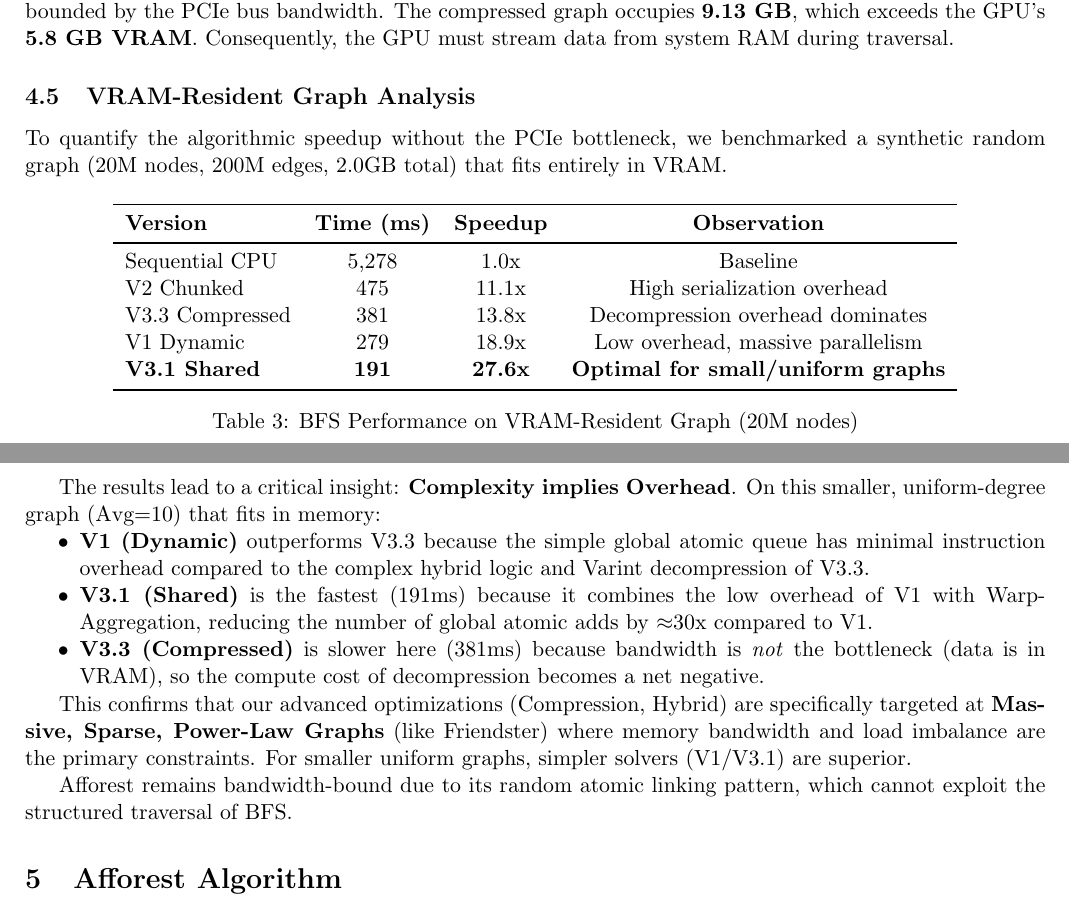
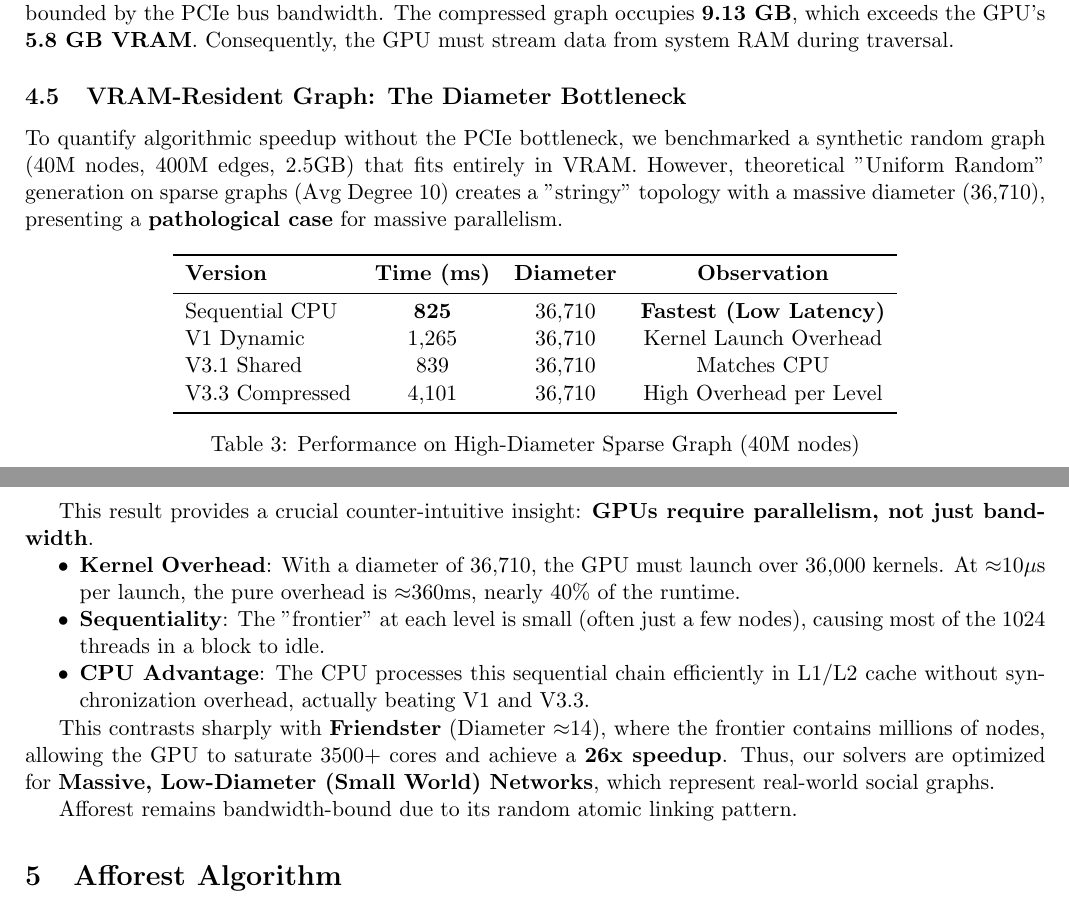
Before and after one commit to EvangelosMoschou/PkDSProject3, a LaTeX paper (Report/report.tex): two parts of pages 3 and 4 of 4, joined at a grey line, cut so that both start at the same text. Compiled offline with pdfLaTeX.

Commit message:
Add Pathological Case analysis (Diameter Bottleneck) to report and update synthetic generator

```diff
--- a/Report/report.tex
+++ b/Report/report.tex
@@ -210,35 +210,34 @@ The 26.1x speedup over CPU is achieved through:
 
 It is important to note that the absolute performance (and thus the speedup) on Friendster is strictly bounded by the PCIe bus bandwidth. The compressed graph occupies \textbf{9.13 GB}, which exceeds the GPU's \textbf{5.8 GB VRAM}. Consequently, the GPU must stream data from system RAM during traversal.
 
-\subsection{VRAM-Resident Graph Analysis}
-To quantify the algorithmic speedup without the PCIe bottleneck, we benchmarked a synthetic random graph (20M nodes, 200M edges, 2.0GB total) that fits entirely in VRAM.
+\subsection{VRAM-Resident Graph: The Diameter Bottleneck}
+To quantify algorithmic speedup without the PCIe bottleneck, we benchmarked a synthetic random graph (40M nodes, 400M edges, 2.5GB) that fits entirely in VRAM. However, theoretical "Uniform Random" generation on sparse graphs (Avg Degree 10) creates a "stringy" topology with a massive diameter (36,710), presenting a \textbf{pathological case} for massive parallelism.
 
 \begin{table}[H]
 \centering
 \begin{tabular}{lccc}
 \toprule
-\textbf{Version} & \textbf{Time (ms)} & \textbf{Speedup} & \textbf{Observation} \\
+\textbf{Version} & \textbf{Time (ms)} & \textbf{Diameter} & \textbf{Observation} \\
 \midrule
-Sequential CPU & 5,278 & 1.0x & Baseline \\
-V2 Chunked & 475 & 11.1x & High serialization overhead \\
-V3.3 Compressed & 381 & 13.8x & Decompression overhead dominates \\
-V1 Dynamic & 279 & 18.9x & Low overhead, massive parallelism \\
-\textbf{V3.1 Shared} & \textbf{191} & \textbf{27.6x} & \textbf{Optimal for small/uniform graphs} \\
+Sequential CPU & \textbf{825} & 36,710 & \textbf{Fastest (Low Latency)} \\
+V1 Dynamic & 1,265 & 36,710 & Kernel Launch Overhead \\
+V3.1 Shared & 839 & 36,710 & Matches CPU \\
+V3.3 Compressed & 4,101 & 36,710 & High Overhead per Level \\
 \bottomrule
 \end{tabular}
-\caption{BFS Performance on VRAM-Resident Graph (20M nodes)}
+\caption{Performance on High-Diameter Sparse Graph (40M nodes)}
 \end{table}
 
-The results lead to a critical insight: \textbf{Complexity implies Overhead}. On this smaller, uniform-degree graph (Avg=10) that fits in memory:
+This result provides a crucial counter-intuitive insight: \textbf{GPUs require parallelism, not just bandwidth}.
 \begin{itemize}
-    \item \textbf{V1 (Dynamic)} outperforms V3.3 because the simple global atomic queue has minimal instruction overhead compared to the complex hybrid logic and Varint decompression of V3.3.
-    \item \textbf{V3.1 (Shared)} is the fastest (191ms) because it combines the low overhead of V1 with Warp-Aggregation, reducing the number of global atomic adds by $\approx$30x compared to V1.
-    \item \textbf{V3.3 (Compressed)} is slower here (381ms) because bandwidth is \textit{not} the bottleneck (data is in VRAM), so the compute cost of decompression becomes a net negative.
+    \item \textbf{Kernel Overhead}: With a diameter of 36,710, the GPU must launch over 36,000 kernels. At $\approx$10$\mu$s per launch, the pure overhead is $\approx$360ms, nearly 40\% of the runtime.
+    \item \textbf{Sequentiality}: The "frontier" at each level is small (often just a few nodes), causing most of the 1024 threads in a block to idle.
+    \item \textbf{CPU Advantage}: The CPU processes this sequential chain efficiently in L1/L2 cache without synchronization overhead, actually beating V1 and V3.3.
 \end{itemize}
 
-This confirms that our advanced optimizations (Compression, Hybrid) are specifically targeted at \textbf{Massive, Sparse, Power-Law Graphs} (like Friendster) where memory bandwidth and load imbalance are the primary constraints. For smaller uniform graphs, simpler solvers (V1/V3.1) are superior.
+This contrasts sharply with \textbf{Friendster} (Diameter $\approx$14), where the frontier contains millions of nodes, allowing the GPU to saturate 3500+ cores and achieve a \textbf{26x speedup}. Thus, our solvers are optimized for \textbf{Massive, Low-Diameter (Small World) Networks}, which represent real-world social graphs.
 
-Afforest remains bandwidth-bound due to its random atomic linking pattern, which cannot exploit the structured traversal of BFS.
+Afforest remains bandwidth-bound due to its random atomic linking pattern.
 
 % ------------------------------------------------------------------------------
 % Section 5: Afforest (Connected Components)
```
Also changed, not shown: 2 other files.
